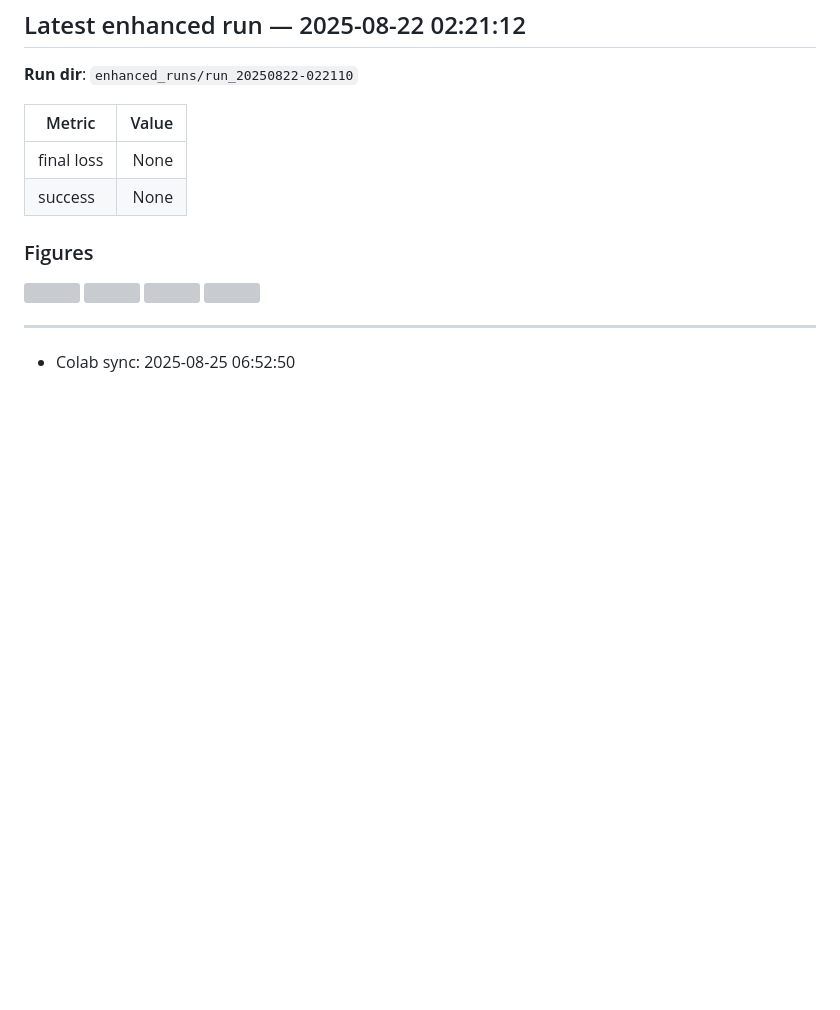
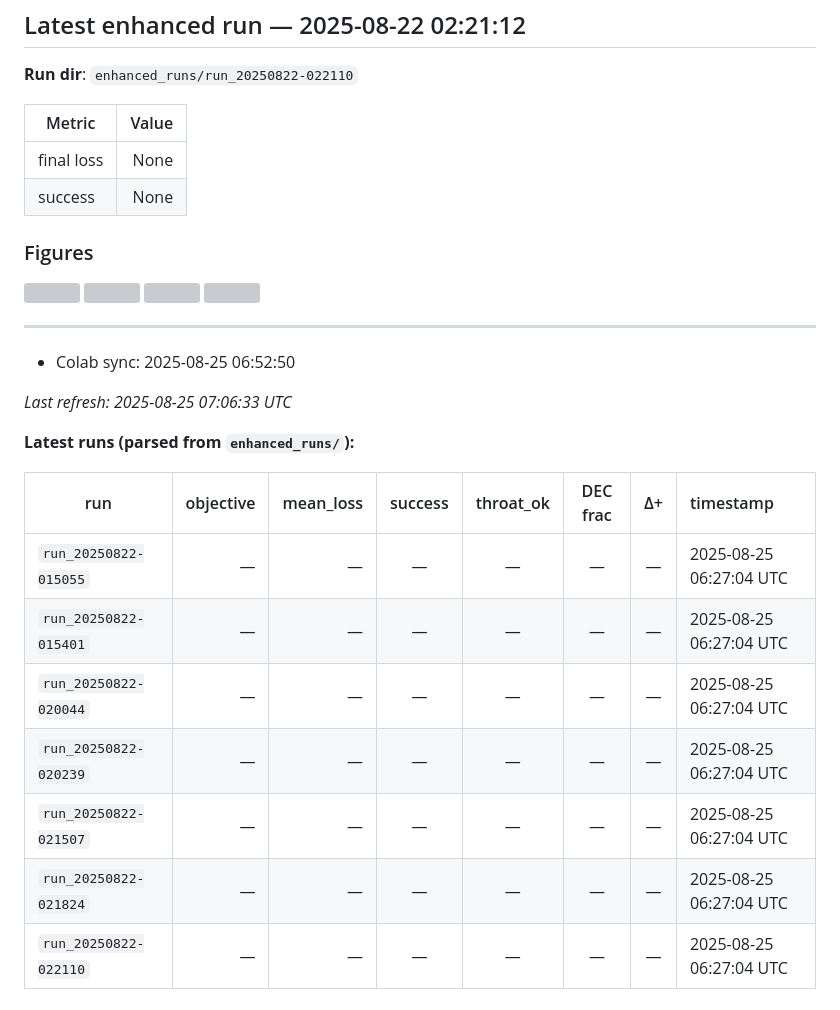
Before and after one commit to hugohertault/ads5-wormholes-pinns, a Markdown page: README.md, the part around the change. GitHub-like rendering; blank space fills up the shorter version; grey boxes are pictures that could not be loaded.

Commit message:
docs(readme): auto-summary refresh @ 2025-08-25 07:06:33 UTC

```diff
--- a/README.md
+++ b/README.md
@@ -3594,3 +3594,19 @@ python main_article_enhanced.py
 ---
 
 - Colab sync: 2025-08-25 06:52:50
+
+<!-- AUTO-SUMMARY:BEGIN -->
+_Last refresh: 2025-08-25 07:06:33 UTC_
+
+**Latest runs (parsed from `enhanced_runs/`):**
+
+| run | objective | mean_loss | success | throat_ok | DEC frac | Δ+ | timestamp |
+|---|---:|---:|:--:|:--:|:--:|:--:|:--|
+| `run_20250822-015055` | — | — | — | — | — | — | 2025-08-25 06:27:04 UTC |
+| `run_20250822-015401` | — | — | — | — | — | — | 2025-08-25 06:27:04 UTC |
+| `run_20250822-020044` | — | — | — | — | — | — | 2025-08-25 06:27:04 UTC |
+| `run_20250822-020239` | — | — | — | — | — | — | 2025-08-25 06:27:04 UTC |
+| `run_20250822-021507` | — | — | — | — | — | — | 2025-08-25 06:27:04 UTC |
+| `run_20250822-021824` | — | — | — | — | — | — | 2025-08-25 06:27:04 UTC |
+| `run_20250822-022110` | — | — | — | — | — | — | 2025-08-25 06:27:04 UTC |
+<!-- AUTO-SUMMARY:END -->
```
